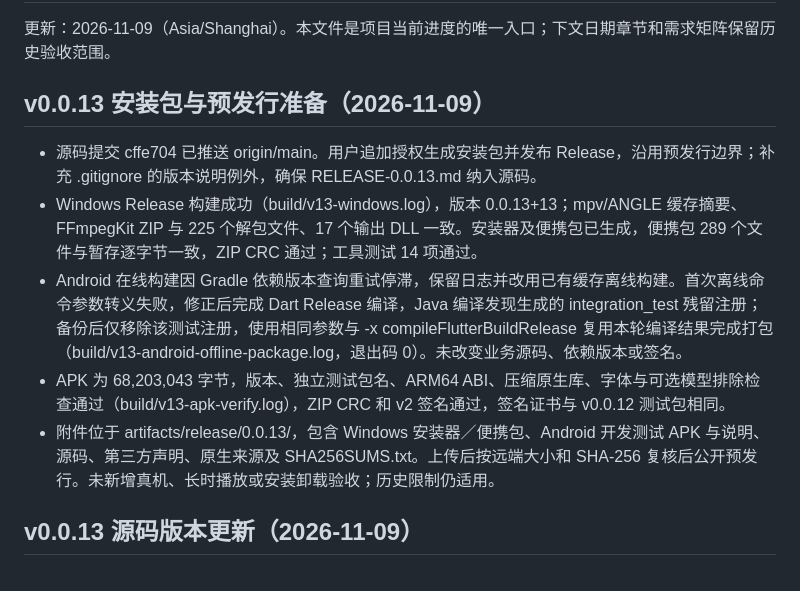
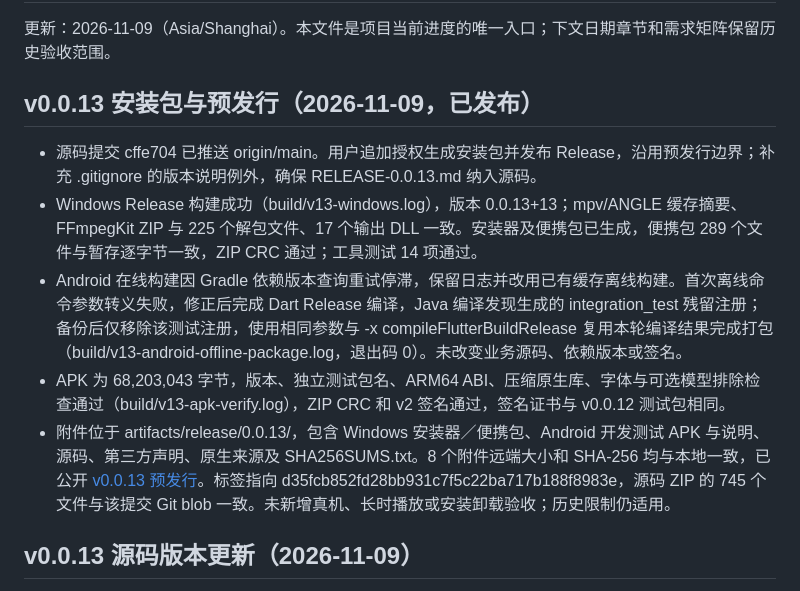
Before and after one commit to yixunfei/zero-player, a Markdown page: docs/implementation/STATUS.md, the part around the change. Rendered like a GitHub page.

Commit message:
docs: record verified v0.0.13 prerelease publication

```diff
--- a/docs/implementation/STATUS.md
+++ b/docs/implementation/STATUS.md
@@ -2,13 +2,13 @@
 
 更新：2026-11-09（Asia/Shanghai）。本文件是项目当前进度的唯一入口；下文日期章节和需求矩阵保留历史验收范围。
 
-## v0.0.13 安装包与预发行准备（2026-11-09）
+## v0.0.13 安装包与预发行（2026-11-09，已发布）
 
 - 源码提交 cffe704 已推送 origin/main。用户追加授权生成安装包并发布 Release，沿用预发行边界；补充 .gitignore 的版本说明例外，确保 RELEASE-0.0.13.md 纳入源码。
 - Windows Release 构建成功（build/v13-windows.log），版本 0.0.13+13；mpv/ANGLE 缓存摘要、FFmpegKit ZIP 与 225 个解包文件、17 个输出 DLL 一致。安装器及便携包已生成，便携包 289 个文件与暂存逐字节一致，ZIP CRC 通过；工具测试 14 项通过。
 - Android 在线构建因 Gradle 依赖版本查询重试停滞，保留日志并改用已有缓存离线构建。首次离线命令参数转义失败，修正后完成 Dart Release 编译，Java 编译发现生成的 integration_test 残留注册；备份后仅移除该测试注册，使用相同参数与 -x compileFlutterBuildRelease 复用本轮编译结果完成打包（build/v13-android-offline-package.log，退出码 0）。未改变业务源码、依赖版本或签名。
 - APK 为 68,203,043 字节，版本、独立测试包名、ARM64 ABI、压缩原生库、字体与可选模型排除检查通过（build/v13-apk-verify.log），ZIP CRC 和 v2 签名通过，签名证书与 v0.0.12 测试包相同。
-- 附件位于 artifacts/release/0.0.13/，包含 Windows 安装器／便携包、Android 开发测试 APK 与说明、源码、第三方声明、原生来源及 SHA256SUMS.txt。上传后按远端大小和 SHA-256 复核后公开预发行。未新增真机、长时播放或安装卸载验收；历史限制仍适用。
+- 附件位于 artifacts/release/0.0.13/，包含 Windows 安装器／便携包、Android 开发测试 APK 与说明、源码、第三方声明、原生来源及 SHA256SUMS.txt。8 个附件远端大小和 SHA-256 均与本地一致，已公开 [v0.0.13 预发行](https://github.com/yixunfei/zero-player/releases/tag/v0.0.13)。标签指向 d35fcb852fd28bb931c7f5c22ba717b188f8983e，源码 ZIP 的 745 个文件与该提交 Git blob 一致。未新增真机、长时播放或安装卸载验收；历史限制仍适用。
 
 ## v0.0.13 源码版本更新（2026-11-09）
 
```
